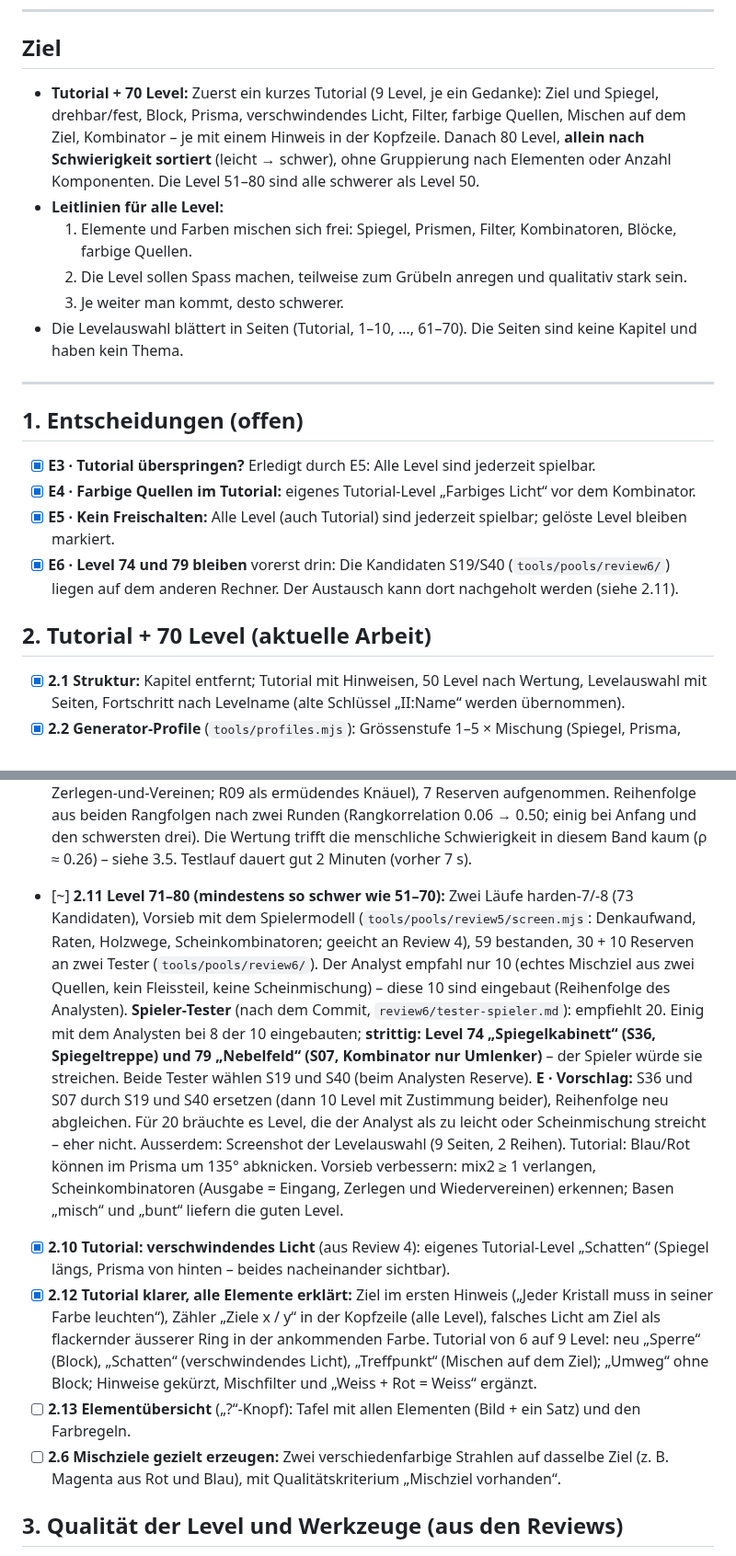
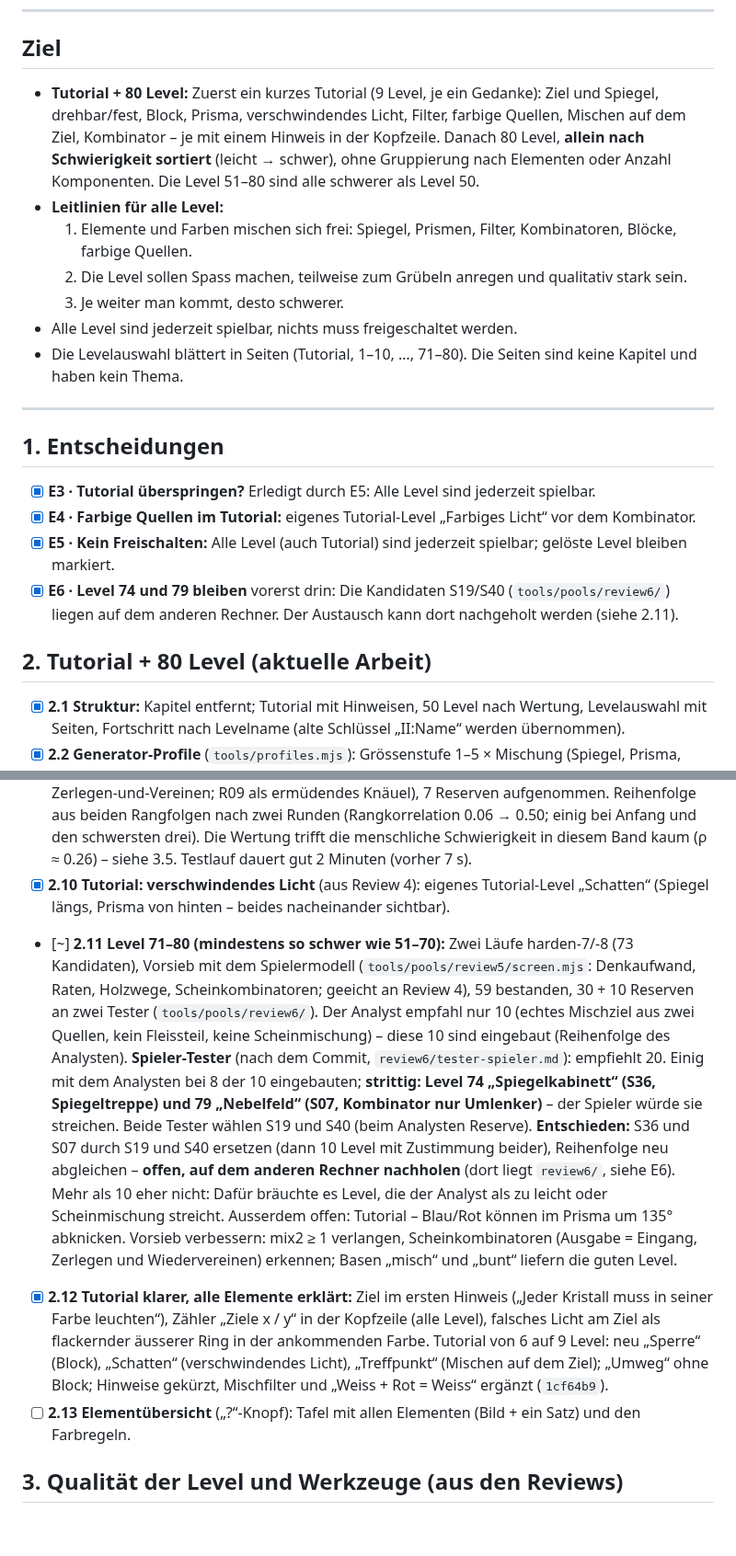
Before and after one commit to BonomoAlessandro/Prisma, a Markdown page: PLAN.md, 2 parts joined by grey strips. Shown at 92% size. Drawn GitHub-style; blank space fills up the shorter version.

Commit message:
docs(plan): auf den aktuellen Stand (80 Level, Entscheidungen, Erledigtes)

```diff
--- a/PLAN.md
+++ b/PLAN.md
@@ -11,20 +11,20 @@ Zuletzt aktualisiert: 7. Oktober 2026 (abends)
 
 ## Ziel
 
-- **Tutorial + 70 Level:** Zuerst ein kurzes Tutorial (9 Level, je ein Gedanke): Ziel und Spiegel, drehbar/fest,
+- **Tutorial + 80 Level:** Zuerst ein kurzes Tutorial (9 Level, je ein Gedanke): Ziel und Spiegel, drehbar/fest,
   Block, Prisma, verschwindendes Licht, Filter, farbige Quellen, Mischen auf dem Ziel, Kombinator – je mit einem
-  Hinweis in der Kopfzeile. Danach 80 Level, **allein nach
-  Schwierigkeit sortiert** (leicht → schwer), ohne Gruppierung nach Elementen oder Anzahl Komponenten. Die Level 51–80
-  sind alle schwerer als Level 50.
+  Hinweis in der Kopfzeile. Danach 80 Level, **allein nach Schwierigkeit sortiert** (leicht → schwer), ohne
+  Gruppierung nach Elementen oder Anzahl Komponenten. Die Level 51–80 sind alle schwerer als Level 50.
 - **Leitlinien für alle Level:**
   1. Elemente und Farben mischen sich frei: Spiegel, Prismen, Filter, Kombinatoren, Blöcke, farbige Quellen.
   2. Die Level sollen Spass machen, teilweise zum Grübeln anregen und qualitativ stark sein.
   3. Je weiter man kommt, desto schwerer.
-- Die Levelauswahl blättert in Seiten (Tutorial, 1–10, …, 61–70). Die Seiten sind keine Kapitel und haben kein Thema.
+- Alle Level sind jederzeit spielbar, nichts muss freigeschaltet werden.
+- Die Levelauswahl blättert in Seiten (Tutorial, 1–10, …, 71–80). Die Seiten sind keine Kapitel und haben kein Thema.
 
 ---
 
-## 1. Entscheidungen (offen)
+## 1. Entscheidungen
 
 - [x] **E3 · Tutorial überspringen?** Erledigt durch E5: Alle Level sind jederzeit spielbar.
 - [x] **E4 · Farbige Quellen im Tutorial:** eigenes Tutorial-Level „Farbiges Licht“ vor dem Kombinator.
@@ -32,7 +32,7 @@ Zuletzt aktualisiert: 7. Oktober 2026 (abends)
 - [x] **E6 · Level 74 und 79 bleiben** vorerst drin: Die Kandidaten S19/S40 (`tools/pools/review6/`) liegen auf dem
   anderen Rechner. Der Austausch kann dort nachgeholt werden (siehe 2.11).
 
-## 2. Tutorial + 70 Level (aktuelle Arbeit)
+## 2. Tutorial + 80 Level (aktuelle Arbeit)
 
 - [x] **2.1 Struktur:** Kapitel entfernt; Tutorial mit Hinweisen, 50 Level nach Wertung, Levelauswahl mit Seiten,
   Fortschritt nach Levelname (alte Schlüssel „II:Name“ werden übernommen).
@@ -64,6 +66,8 @@ Zuletzt aktualisiert: 7. Oktober 2026 (abends)
   Zerlegen-und-Vereinen; R09 als ermüdendes Knäuel), 7 Reserven aufgenommen. Reihenfolge aus beiden Rangfolgen
   nach zwei Runden (Rangkorrelation 0.06 → 0.50; einig bei Anfang und den schwersten drei). Die Wertung trifft die
   menschliche Schwierigkeit in diesem Band kaum (ρ ≈ 0.26) – siehe 3.5. Testlauf dauert gut 2 Minuten (vorher 7 s).
+- [x] **2.10 Tutorial: verschwindendes Licht** (aus Review 4): eigenes Tutorial-Level „Schatten“ (Spiegel längs,
+  Prisma von hinten – beides nacheinander sichtbar).
 - [~] **2.11 Level 71–80 (mindestens so schwer wie 51–70):** Zwei Läufe harden-7/-8 (73 Kandidaten), Vorsieb mit dem
   Spielermodell (`tools/pools/review5/screen.mjs`: Denkaufwand, Raten, Holzwege, Scheinkombinatoren; geeicht an Review 4),
   59 bestanden, 30 + 10 Reserven an zwei Tester (`tools/pools/review6/`). Der Analyst empfahl nur 10 (echtes Mischziel
@@ -71,20 +75,18 @@ Zuletzt aktualisiert: 7. Oktober 2026 (abends)
   **Spieler-Tester** (nach dem Commit, `review6/tester-spieler.md`): empfiehlt 20. Einig mit dem Analysten bei 8 der
   10 eingebauten; **strittig: Level 74 „Spiegelkabinett“ (S36, Spiegeltreppe) und 79 „Nebelfeld“ (S07, Kombinator nur
   Umlenker)** – der Spieler würde sie streichen. Beide Tester wählen S19 und S40 (beim Analysten Reserve).
-  **E · Vorschlag:** S36 und S07 durch S19 und S40 ersetzen (dann 10 Level mit Zustimmung beider), Reihenfolge
-  neu abgleichen. Für 20 bräuchte es Level, die der Analyst als zu leicht oder Scheinmischung streicht – eher nicht.
-  Ausserdem: Screenshot der Levelauswahl (9 Seiten, 2 Reihen). Tutorial: Blau/Rot können im Prisma um 135° abknicken.
+  **Entschieden:** S36 und S07 durch S19 und S40 ersetzen (dann 10 Level mit Zustimmung beider), Reihenfolge neu
+  abgleichen – **offen, auf dem anderen Rechner nachholen** (dort liegt `review6/`, siehe E6). Mehr als 10 eher
+  nicht: Dafür bräuchte es Level, die der Analyst als zu leicht oder Scheinmischung streicht.
+  Ausserdem offen: Tutorial – Blau/Rot können im Prisma um 135° abknicken.
   Vorsieb verbessern: mix2 ≥ 1 verlangen, Scheinkombinatoren (Ausgabe = Eingang, Zerlegen und Wiedervereinen) erkennen;
   Basen „misch“ und „bunt“ liefern die guten Level.
-- [x] **2.10 Tutorial: verschwindendes Licht** (aus Review 4): eigenes Tutorial-Level „Schatten“ (Spiegel längs,
-  Prisma von hinten – beides nacheinander sichtbar).
 - [x] **2.12 Tutorial klarer, alle Elemente erklärt:** Ziel im ersten Hinweis („Jeder Kristall muss in seiner Farbe
   leuchten“), Zähler „Ziele x / y“ in der Kopfzeile (alle Level), falsches Licht am Ziel als flackernder äusserer Ring
   in der ankommenden Farbe. Tutorial von 6 auf 9 Level: neu „Sperre“ (Block), „Schatten“ (verschwindendes Licht),
-  „Treffpunkt“ (Mischen auf dem Ziel); „Umweg“ ohne Block; Hinweise gekürzt, Mischfilter und „Weiss + Rot = Weiss“ ergänzt.
+  „Treffpunkt“ (Mischen auf dem Ziel); „Umweg“ ohne Block; Hinweise gekürzt, Mischfilter und „Weiss + Rot = Weiss“
+  ergänzt (`1cf64b9`).
 - [ ] **2.13 Elementübersicht** („?“-Knopf): Tafel mit allen Elementen (Bild + ein Satz) und den Farbregeln.
-- [ ] **2.6 Mischziele gezielt erzeugen:** Zwei verschiedenfarbige Strahlen auf dasselbe Ziel (z. B. Magenta aus
-  Rot und Blau), mit Qualitätskriterium „Mischziel vorhanden“.
 
 ## 3. Qualität der Level und Werkzeuge (aus den Reviews)
 
```
Also changed, not shown: other parts of PLAN.md (+10 -4 lines).
